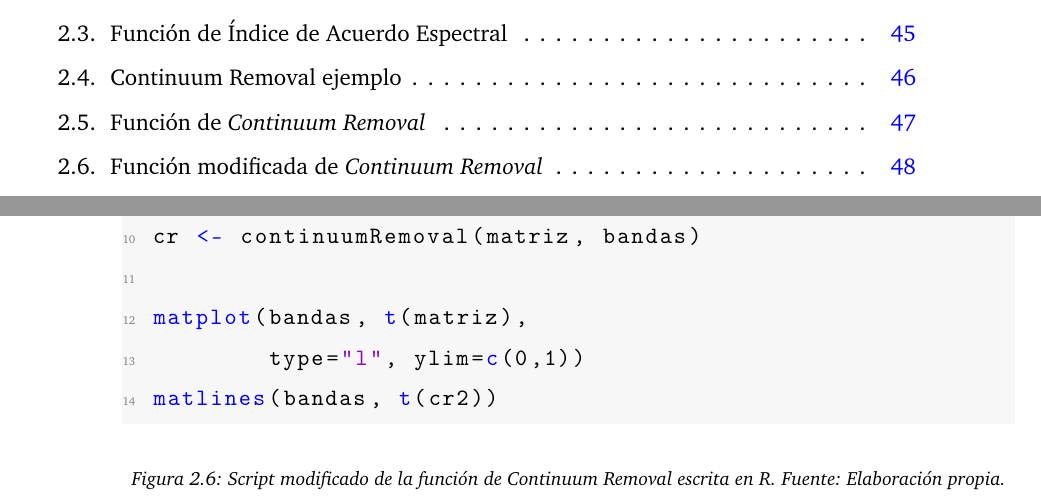
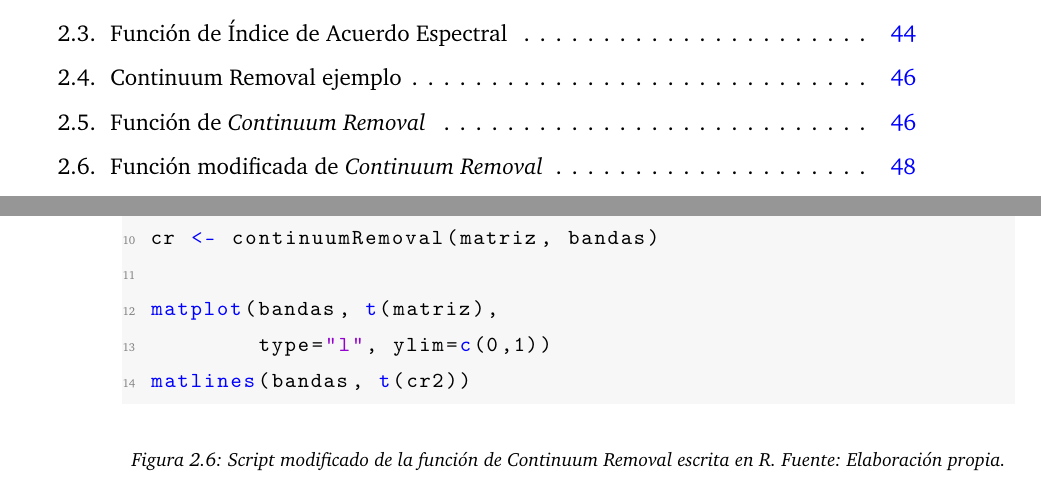
Before and after one commit to MarcosRial/TFG, a LaTeX book (Memoria/TFG.tex, which reads Memoria/configuracion.tex): two parts of pages 11 and 66 of 113, joined at a grey line, cut so that both start at the same text. Compiled offline with pdfLaTeX.

Commit message:
Cambiado tamaño de letra de listings

```diff
--- a/Memoria/configuracion.tex
+++ b/Memoria/configuracion.tex
@@ -57,7 +57,7 @@
     rulesepcolor=\color{black},
     stringstyle=\color{mauve},
     showstringspaces = false,
-    basicstyle=\small\ttfamily,
+    basicstyle=\footnotesize\ttfamily,
     commentstyle=\color{dkgreen},
     keywordstyle=\color{blue},
     numbers=left,
```
